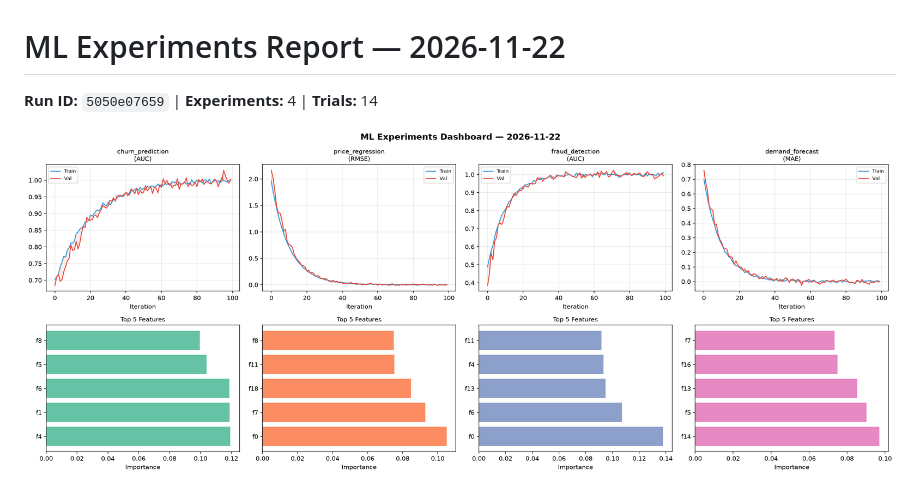
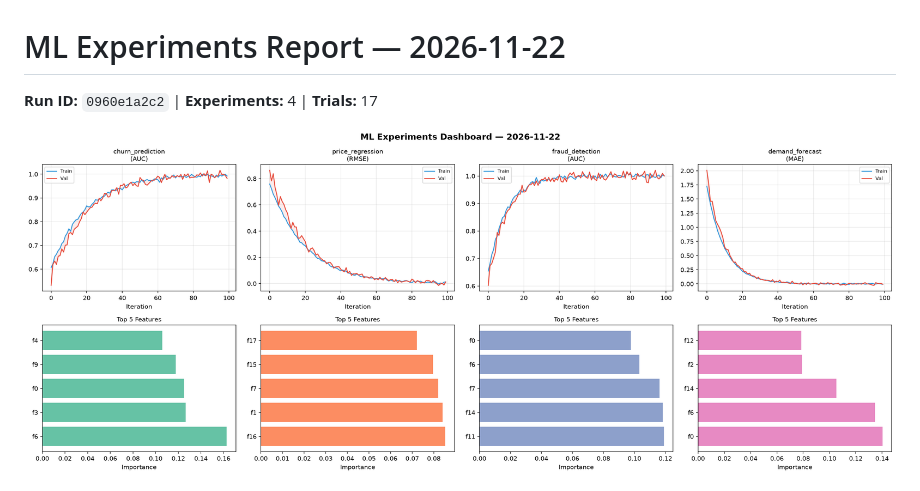
Before and after one commit to Atharv279/ml-experiments, a Markdown page: logs/2026-11-22.md, the part around one of its changes. Rendered like a GitHub page; pictures changed too: logs/2026-11-22_dashboard.png.

Commit message:
ml-experiments: training run 2026-11-22T20:48

```diff
--- a/logs/2026-11-22.md
+++ b/logs/2026-11-22.md
@@ -1,6 +1,6 @@
 # ML Experiments Report — 2026-11-22
 
-**Run ID:** `5050e07659` | **Experiments:** 4 | **Trials:** 14
+**Run ID:** `0960e1a2c2` | **Experiments:** 4 | **Trials:** 17
 
 ![Dashboard](2026-11-22_dashboard.png)
 
```
Also changed, not shown: other parts of logs/2026-11-22.md (+25 -22 lines), logs/2026-11-22_trend.png, 1 other file.
